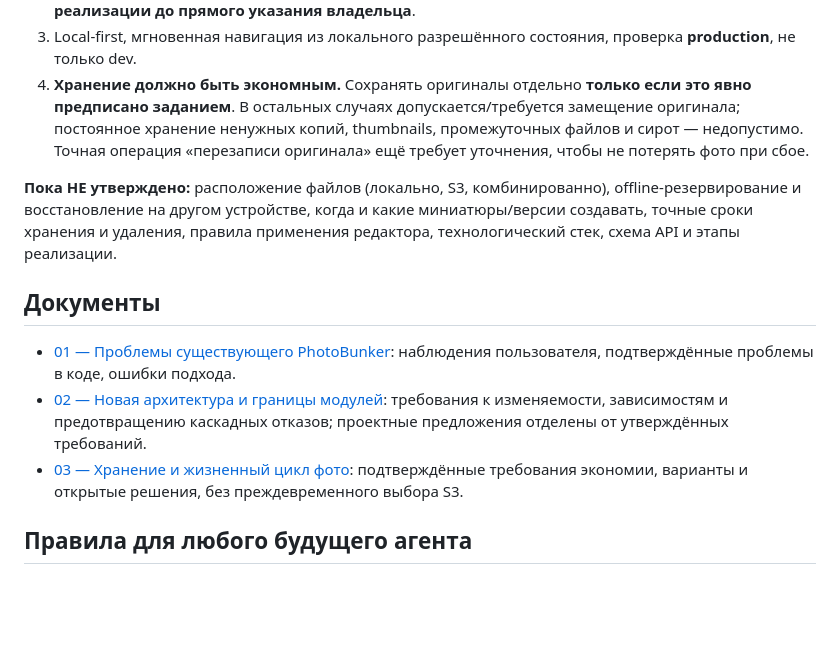
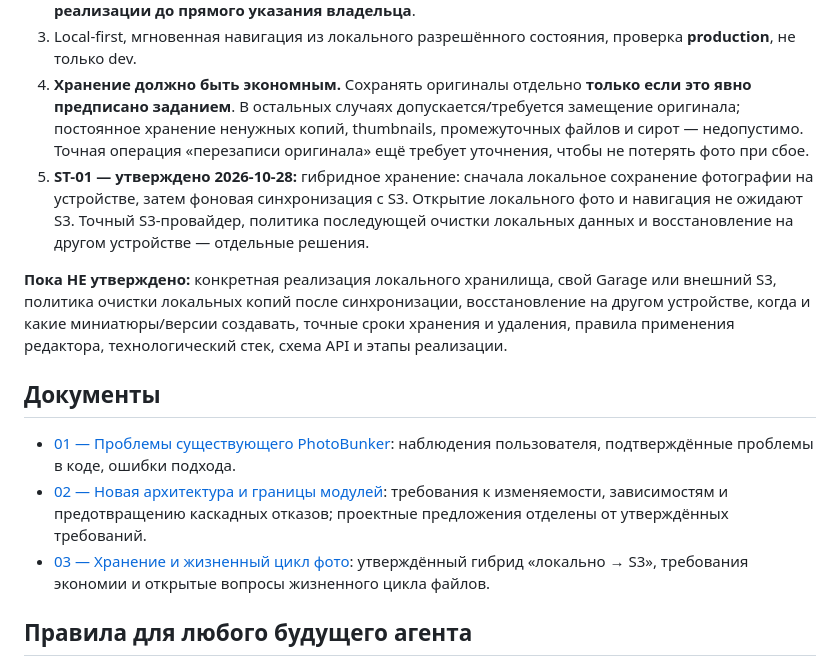
Before and after one commit to 1troitsky/photobunker-new, a Markdown page: README.md, the part around the change. Rendered like a GitHub page; blank space fills up the shorter version.

Commit message:
docs: approve hybrid local-first S3 photo storage decision

```diff
--- a/README.md
+++ b/README.md
@@ -23,14 +23,15 @@
 2. Сначала обсуждаем/документируем архитектуру; **никаких Issues, веток разработки, PR или реализации до прямого указания владельца**.
 3. Local-first, мгновенная навигация из локального разрешённого состояния, проверка **production**, не только dev.
 4. **Хранение должно быть экономным.** Сохранять оригиналы отдельно **только если это явно предписано заданием**. В остальных случаях допускается/требуется замещение оригинала; постоянное хранение ненужных копий, thumbnails, промежуточных файлов и сирот — недопустимо. Точная операция «перезаписи оригинала» ещё требует уточнения, чтобы не потерять фото при сбое.
+5. **ST-01 — утверждено 2026-10-28:** гибридное хранение: сначала локальное сохранение фотографии на устройстве, затем фоновая синхронизация с S3. Открытие локального фото и навигация не ожидают S3. Точный S3-провайдер, политика последующей очистки локальных данных и восстановление на другом устройстве — отдельные решения.
 
-**Пока НЕ утверждено:** расположение файлов (локально, S3, комбинированно), offline-резервирование и восстановление на другом устройстве, когда и какие миниатюры/версии создавать, точные сроки хранения и удаления, правила применения редактора, технологический стек, схема API и этапы реализации.
+**Пока НЕ утверждено:** конкретная реализация локального хранилища, свой Garage или внешний S3, политика очистки локальных копий после синхронизации, восстановление на другом устройстве, когда и какие миниатюры/версии создавать, точные сроки хранения и удаления, правила применения редактора, технологический стек, схема API и этапы реализации.
 
 ## Документы
 
 - [01 — Проблемы существующего PhotoBunker](docs/01-CURRENT-PROBLEMS.md): наблюдения пользователя, подтверждённые проблемы в коде, ошибки подхода.
 - [02 — Новая архитектура и границы модулей](docs/02-ARCHITECTURE.md): требования к изменяемости, зависимостям и предотвращению каскадных отказов; проектные предложения отделены от утверждённых требований.
-- [03 — Хранение и жизненный цикл фото](docs/03-PHOTO-STORAGE.md): подтверждённые требования экономии, варианты и открытые решения, без преждевременного выбора S3.
+- [03 — Хранение и жизненный цикл фото](docs/03-PHOTO-STORAGE.md): утверждённый гибрид «локально → S3», требования экономии и открытые вопросы жизненного цикла файлов.
 
 ## Правила для любого будущего агента
 
```
